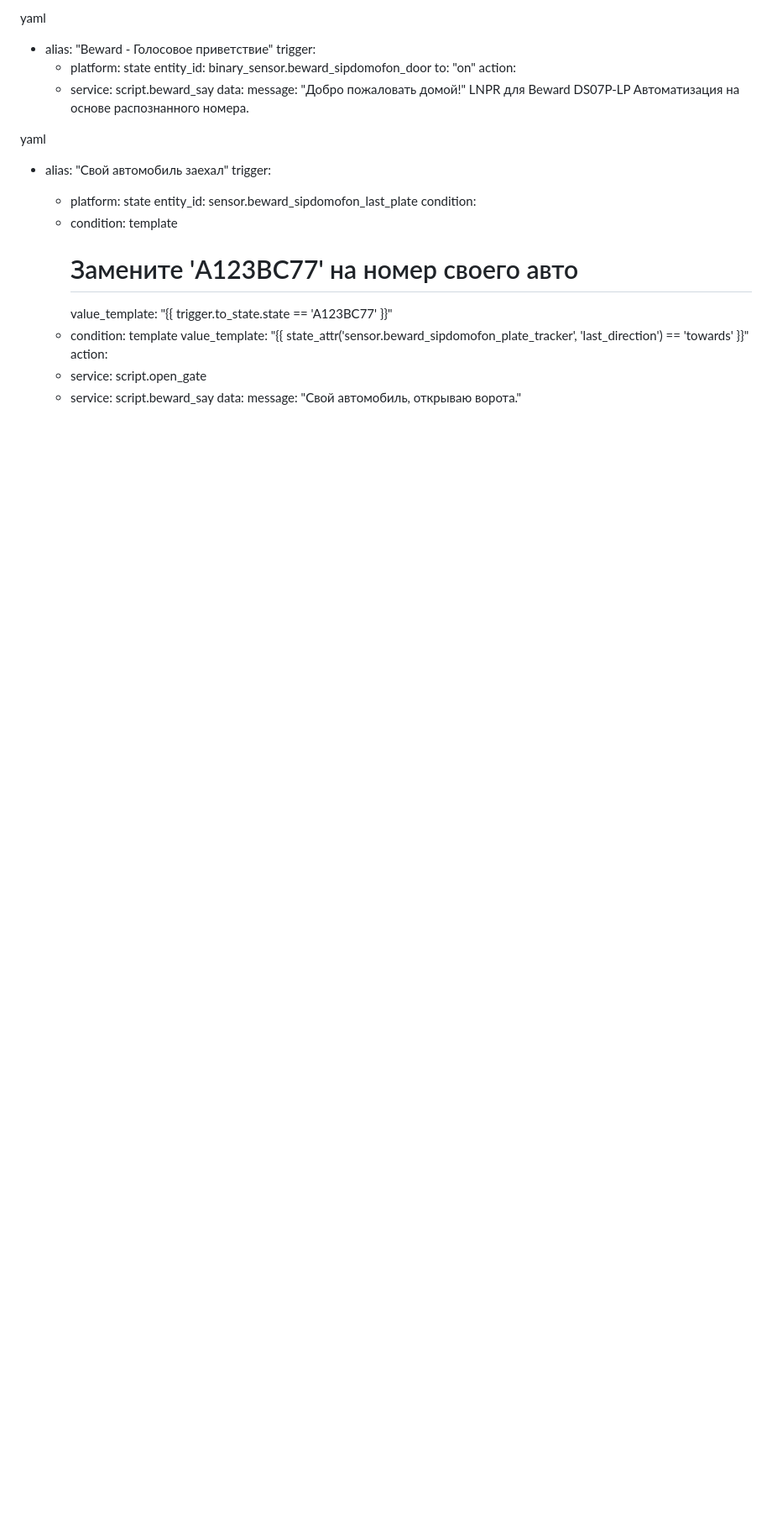
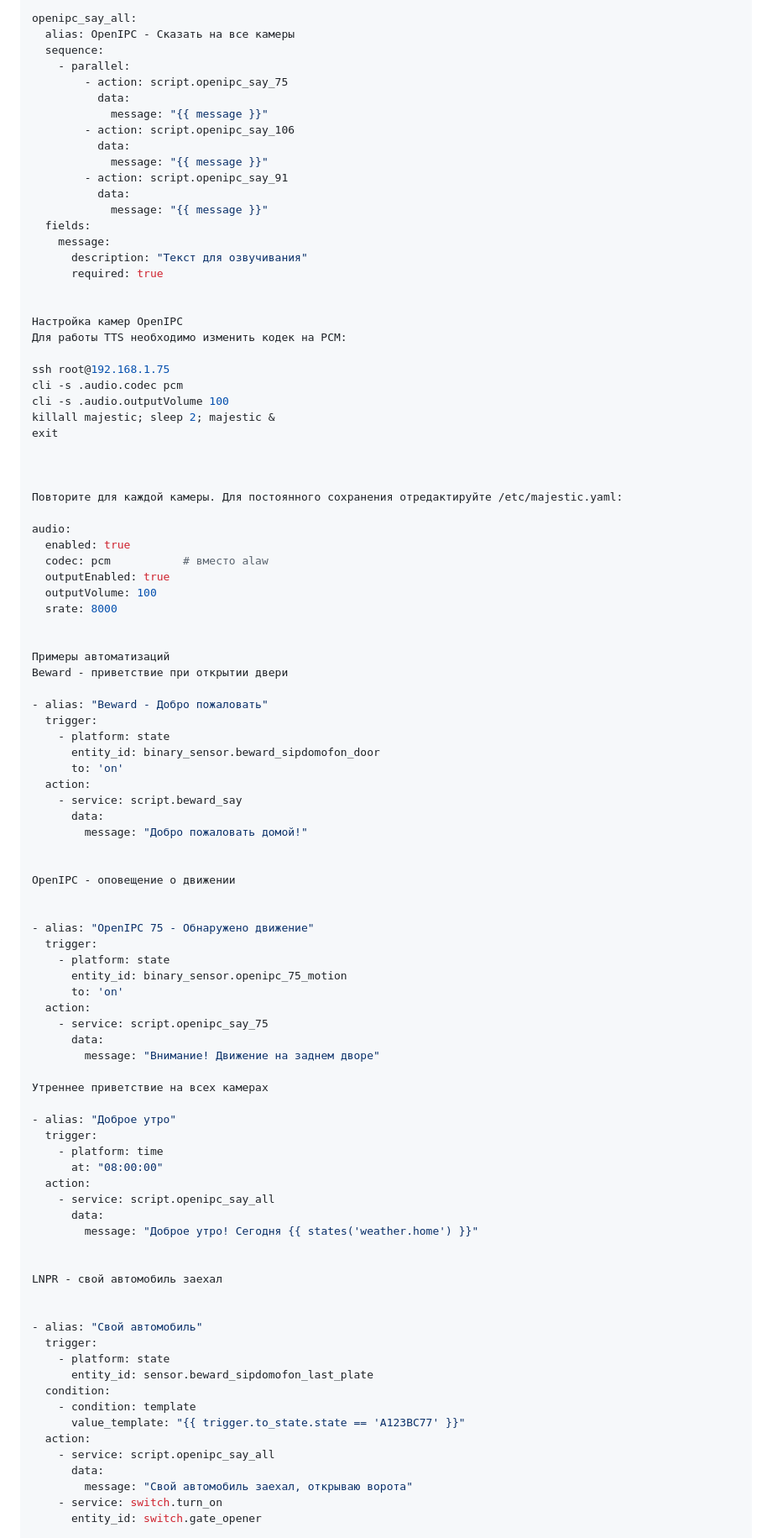
Before and after one commit to himik19872/-openipc-hass, a Markdown page: README.md, the part around one of its changes. Shown at 84% size. Drawn GitHub-style; blank space fills up the shorter version.

```diff
--- a/README.md
+++ b/README.md
@@ -148,31 +253,97 @@ TTS для Beward DS07P-LP
 
-yaml
-- alias: "Beward - Голосовое приветствие"
+openipc_say_all:
+  alias: OpenIPC - Сказать на все камеры
+  sequence:
+    - parallel:
+        - action: script.openipc_say_75
+          data:
+            message: "{{ message }}"
+        - action: script.openipc_say_106
+          data:
+            message: "{{ message }}"
+        - action: script.openipc_say_91
+          data:
+            message: "{{ message }}"
+  fields:
+    message:
+      description: "Текст для озвучивания"
+      required: true
+
+
+Настройка камер OpenIPC
+Для работы TTS необходимо изменить кодек на PCM:
+
+ssh root@192.168.1.75
+cli -s .audio.codec pcm
+cli -s .audio.outputVolume 100
+killall majestic; sleep 2; majestic &
+exit
+
+
+
+Повторите для каждой камеры. Для постоянного сохранения отредактируйте /etc/majestic.yaml:
+
+audio:
+  enabled: true
+  codec: pcm           # вместо alaw
+  outputEnabled: true
+  outputVolume: 100
+  srate: 8000
+
+
+Примеры автоматизаций
+Beward - приветствие при открытии двери
+
+- alias: "Beward - Добро пожаловать"
   trigger:
     - platform: state
       entity_id: binary_sensor.beward_sipdomofon_door
-      to: "on"
+      to: 'on'
   action:
     - service: script.beward_say
       data:
         message: "Добро пожаловать домой!"
-LNPR для Beward DS07P-LP
-Автоматизация на основе распознанного номера.
 
-yaml
-- alias: "Свой автомобиль заехал"
+
+OpenIPC - оповещение о движении
+
+
+- alias: "OpenIPC 75 - Обнаружено движение"
+  trigger:
+    - platform: state
+      entity_id: binary_sensor.openipc_75_motion
+      to: 'on'
+  action:
+    - service: script.openipc_say_75
+      data:
+        message: "Внимание! Движение на заднем дворе"
+
+Утреннее приветствие на всех камерах
+
+- alias: "Доброе утро"
+  trigger:
+    - platform: time
+      at: "08:00:00"
+  action:
+    - service: script.openipc_say_all
+      data:
+        message: "Доброе утро! Сегодня {{ states('weather.home') }}"
+
+
+LNPR - свой автомобиль заехал
+
+
+- alias: "Свой автомобиль"
   trigger:
     - platform: state
       entity_id: sensor.beward_sipdomofon_last_plate
   condition:
     - condition: template
-      # Замените 'A123BC77' на номер своего авто
       value_template: "{{ trigger.to_state.state == 'A123BC77' }}"
-    - condition: template
-      value_template: "{{ state_attr('sensor.beward_sipdomofon_plate_tracker', 'last_direction') == 'towards' }}"
   action:
-    - service: script.open_gate
-    - service: script.beward_say
+    - service: script.openipc_say_all
       data:
-        message: "Свой автомобиль, открываю ворота."
+        message: "Свой автомобиль заехал, открываю ворота"
+    - service: switch.turn_on
+      entity_id: switch.gate_opener
 
```
Also changed, not shown: other parts of README.md (+273 -114 lines).
